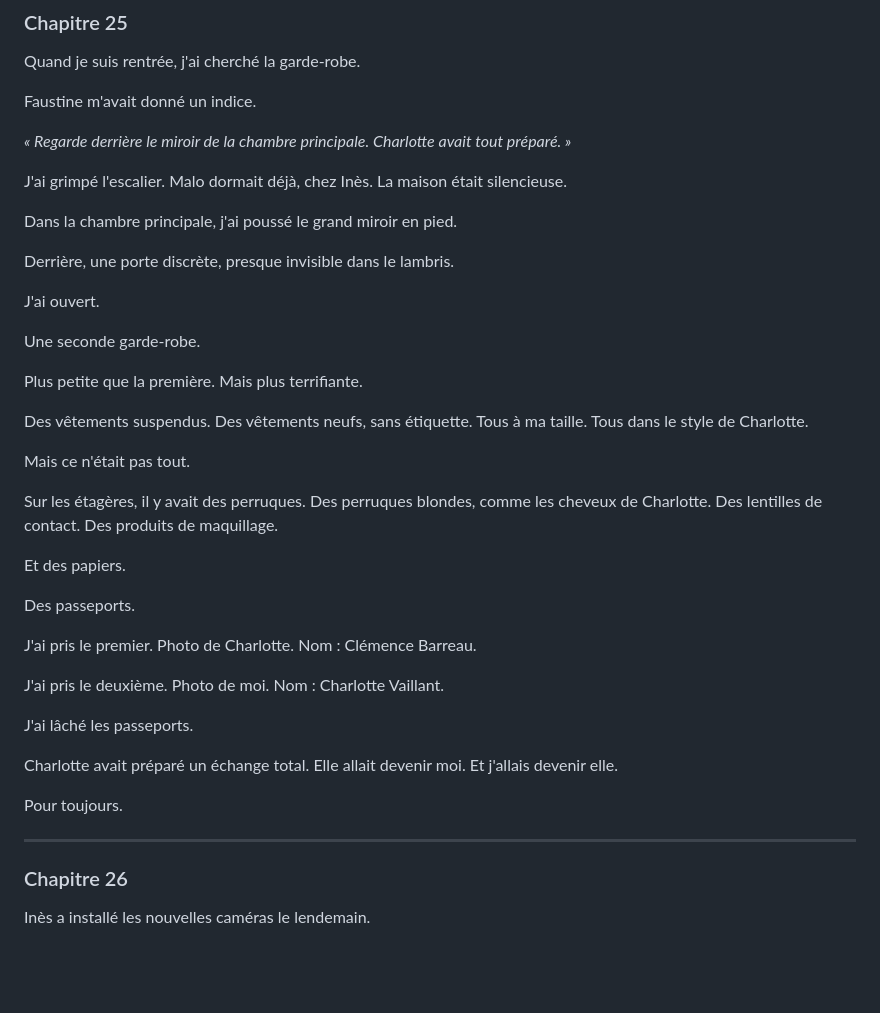
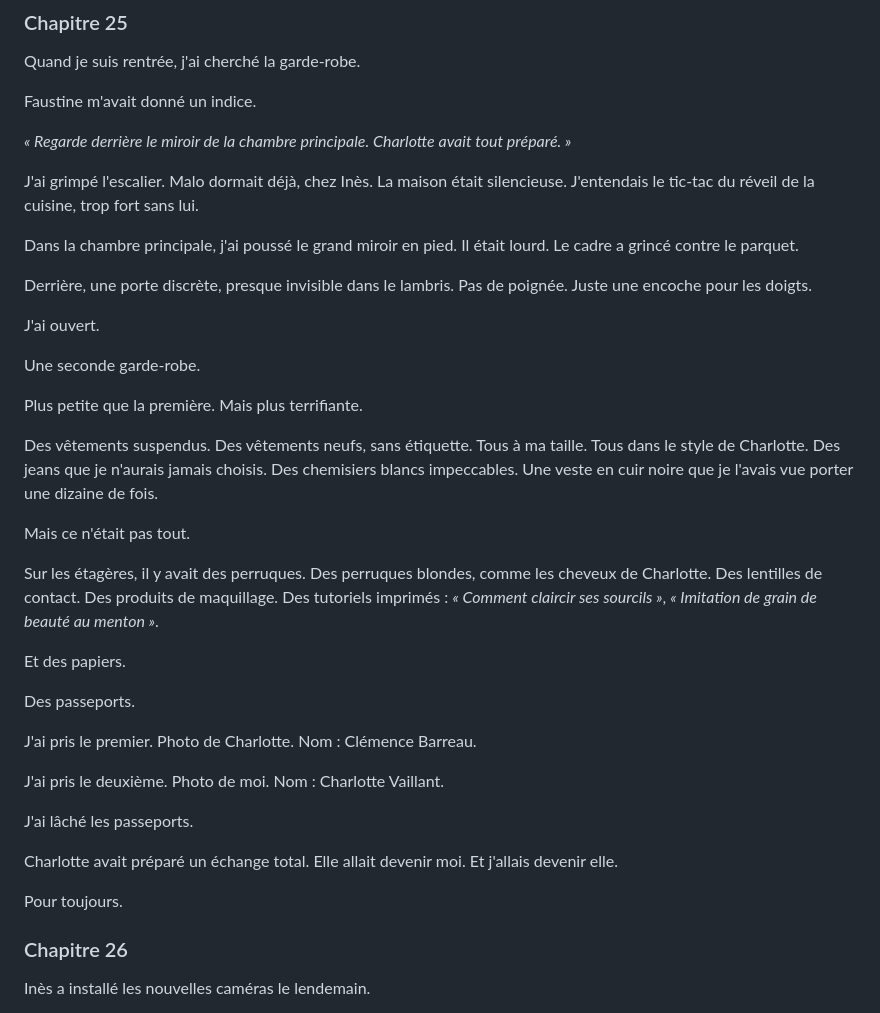
Before and after one commit to baalek666-maker/projet_thriller_trilogie, a Markdown page: 04_manuscrits/la_remplacante_tome1.md, the part around the change. GitHub-like rendering; blank space fills up the shorter version.

Commit message:
Tome 1 expansion — chapitre 25 épaissi (la seconde garde-robe)

```diff
--- a/04_manuscrits/la_remplacante_tome1.md
+++ b/04_manuscrits/la_remplacante_tome1.md
@@ -1810,11 +1810,11 @@ Faustine m'avait donné un indice.
 
 *« Regarde derrière le miroir de la chambre principale. Charlotte avait tout préparé. »*
 
-J'ai grimpé l'escalier. Malo dormait déjà, chez Inès. La maison était silencieuse.
-
-Dans la chambre principale, j'ai poussé le grand miroir en pied.
-
-Derrière, une porte discrète, presque invisible dans le lambris.
+J'ai grimpé l'escalier. Malo dormait déjà, chez Inès. La maison était silencieuse. J'entendais le tic-tac du réveil de la cuisine, trop fort sans lui.
+
+Dans la chambre principale, j'ai poussé le grand miroir en pied. Il était lourd. Le cadre a grincé contre le parquet.
+
+Derrière, une porte discrète, presque invisible dans le lambris. Pas de poignée. Juste une encoche pour les doigts.
 
 J'ai ouvert.
 
@@ -1822,11 +1822,11 @@ Une seconde garde-robe.
 
 Plus petite que la première. Mais plus terrifiante.
 
-Des vêtements suspendus. Des vêtements neufs, sans étiquette. Tous à ma taille. Tous dans le style de Charlotte.
+Des vêtements suspendus. Des vêtements neufs, sans étiquette. Tous à ma taille. Tous dans le style de Charlotte. Des jeans que je n'aurais jamais choisis. Des chemisiers blancs impeccables. Une veste en cuir noire que je l'avais vue porter une dizaine de fois.
 
 Mais ce n'était pas tout.
 
-Sur les étagères, il y avait des perruques. Des perruques blondes, comme les cheveux de Charlotte. Des lentilles de contact. Des produits de maquillage.
+Sur les étagères, il y avait des perruques. Des perruques blondes, comme les cheveux de Charlotte. Des lentilles de contact. Des produits de maquillage. Des tutoriels imprimés : *« Comment claircir ses sourcils »*, *« Imitation de grain de beauté au menton »*.
 
 Et des papiers.
 
@@ -1842,7 +1842,6 @@ Charlotte avait préparé un échange total. Elle allait devenir moi. Et j'allai
 
 Pour toujours.
 
----
 
 ### Chapitre 26
 
```
